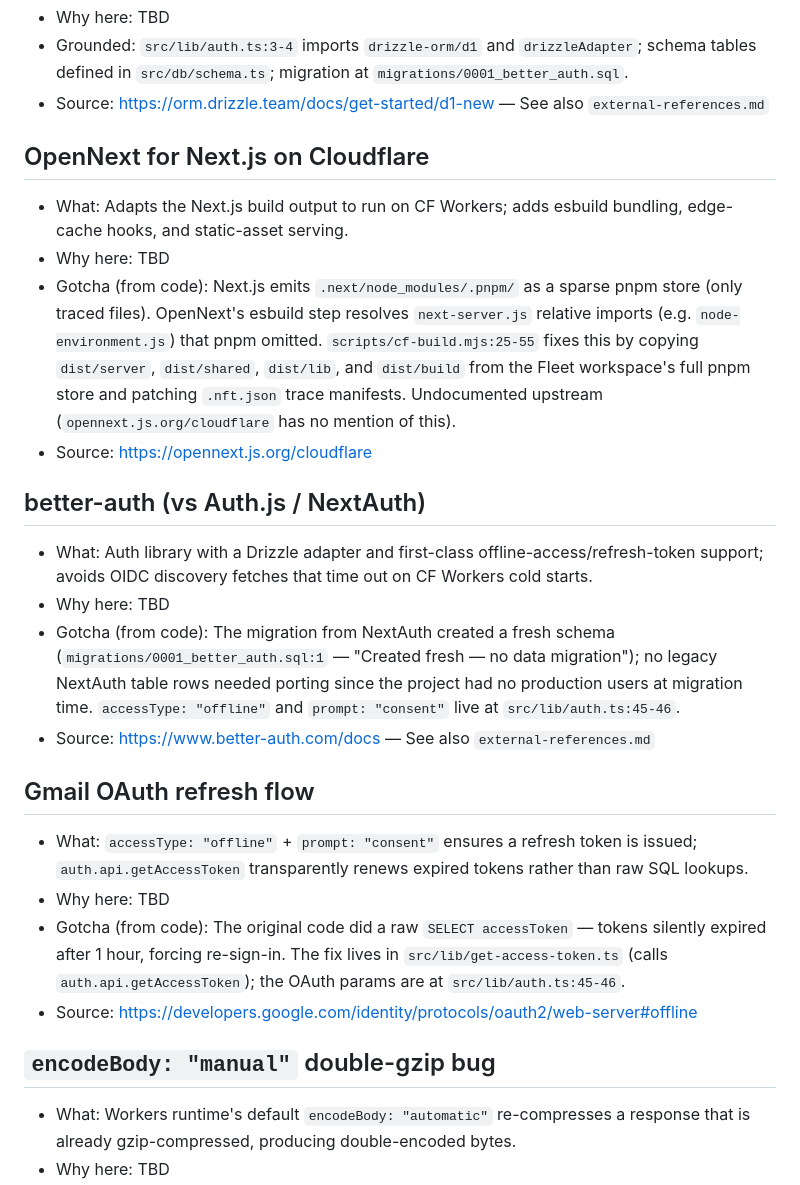
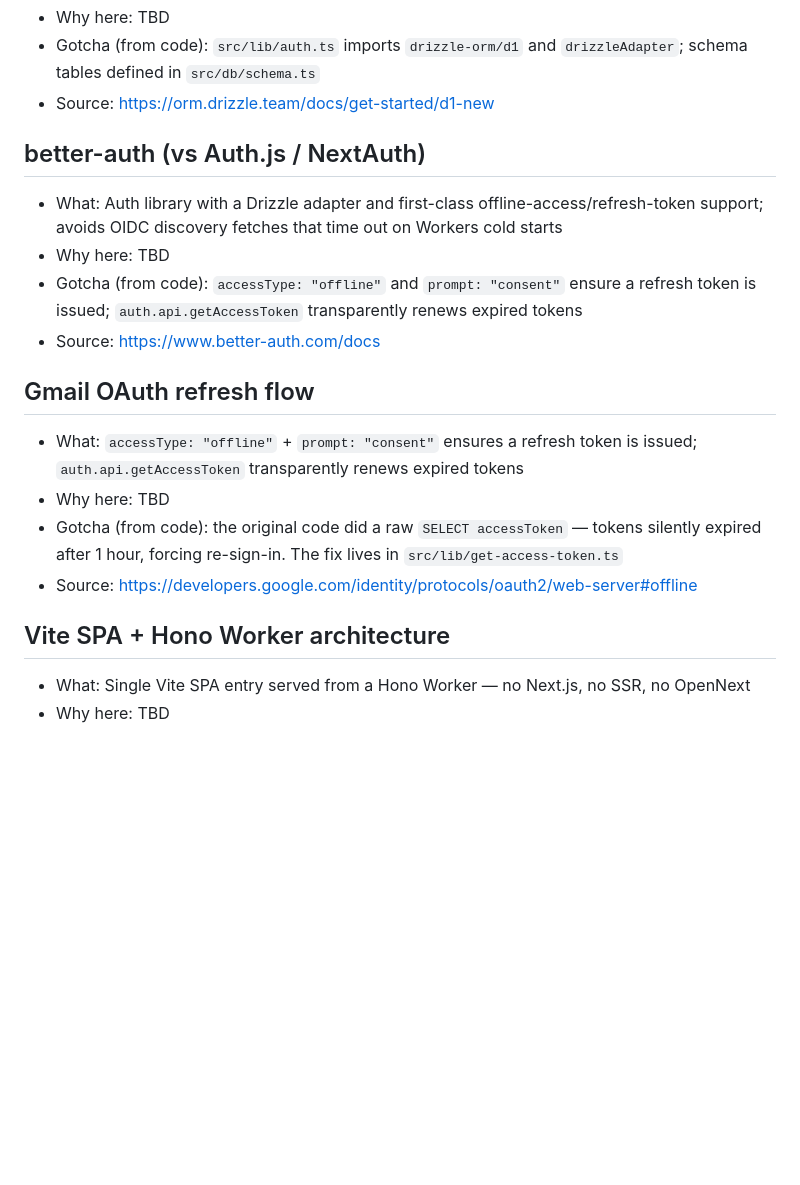
Before and after one commit to sarthakagrawal927/email-manager, a Markdown page: docs/learning/new-things.md, the part around one of its changes. Drawn GitHub-style; blank space fills up the shorter version.

```diff
--- a/docs/learning/new-things.md
+++ b/docs/learning/new-things.md
@@ -39,25 +32,19 @@ Semantic email search with in-browser ONNX inference, Cloudflare Workers edge de
 - Why here: TBD
-- Grounded: `src/lib/auth.ts:3-4` imports `drizzle-orm/d1` and `drizzleAdapter`; schema tables defined in `src/db/schema.ts`; migration at `migrations/0001_better_auth.sql`.
-- Source: https://orm.drizzle.team/docs/get-started/d1-new — See also `external-references.md`
-
-## OpenNext for Next.js on Cloudflare
-- What: Adapts the Next.js build output to run on CF Workers; adds esbuild bundling, edge-cache hooks, and static-asset serving.
-- Why here: TBD
-- Gotcha (from code): Next.js emits `.next/node_modules/.pnpm/` as a sparse pnpm store (only traced files). OpenNext's esbuild step resolves `next-server.js` relative imports (e.g. `node-environment.js`) that pnpm omitted. `scripts/cf-build.mjs:25-55` fixes this by copying `dist/server`, `dist/shared`, `dist/lib`, and `dist/build` from the Fleet workspace's full pnpm store and patching `.nft.json` trace manifests. Undocumented upstream (`opennext.js.org/cloudflare` has no mention of this).
-- Source: https://opennext.js.org/cloudflare
+- Gotcha (from code): `src/lib/auth.ts` imports `drizzle-orm/d1` and `drizzleAdapter`; schema tables defined in `src/db/schema.ts`
+- Source: https://orm.drizzle.team/docs/get-started/d1-new
 
 ## better-auth (vs Auth.js / NextAuth)
-- What: Auth library with a Drizzle adapter and first-class offline-access/refresh-token support; avoids OIDC discovery fetches that time out on CF Workers cold starts.
+- What: Auth library with a Drizzle adapter and first-class offline-access/refresh-token support; avoids OIDC discovery fetches that time out on Workers cold starts
 - Why here: TBD
-- Gotcha (from code): The migration from NextAuth created a fresh schema (`migrations/0001_better_auth.sql:1` — "Created fresh — no data migration"); no legacy NextAuth table rows needed porting since the project had no production users at migration time. `accessType: "offline"` and `prompt: "consent"` live at `src/lib/auth.ts:45-46`.
-- Source: https://www.better-auth.com/docs — See also `external-references.md`
+- Gotcha (from code): `accessType: "offline"` and `prompt: "consent"` ensure a refresh token is issued; `auth.api.getAccessToken` transparently renews expired tokens
+- Source: https://www.better-auth.com/docs
 
 ## Gmail OAuth refresh flow
-- What: `accessType: "offline"` + `prompt: "consent"` ensures a refresh token is issued; `auth.api.getAccessToken` transparently renews expired tokens rather than raw SQL lookups.
+- What: `accessType: "offline"` + `prompt: "consent"` ensures a refresh token is issued; `auth.api.getAccessToken` transparently renews expired tokens
 - Why here: TBD
-- Gotcha (from code): The original code did a raw `SELECT accessToken` — tokens silently expired after 1 hour, forcing re-sign-in. The fix lives in `src/lib/get-access-token.ts` (calls `auth.api.getAccessToken`); the OAuth params are at `src/lib/auth.ts:45-46`.
+- Gotcha (from code): the original code did a raw `SELECT accessToken` — tokens silently expired after 1 hour, forcing re-sign-in. The fix lives in `src/lib/get-access-token.ts`
 - Source: https://developers.google.com/identity/protocols/oauth2/web-server#offline
 
-## `encodeBody: "manual"` double-gzip bug
-- What: Workers runtime's default `encodeBody: "automatic"` re-compresses a response that is already gzip-compressed, producing double-encoded bytes.
+## Vite SPA + Hono Worker architecture
+- What: Single Vite SPA entry served from a Hono Worker — no Next.js, no SSR, no OpenNext
 - Why here: TBD
```
Also changed, not shown: other parts of docs/learning/new-things.md (+18 -37 lines).
